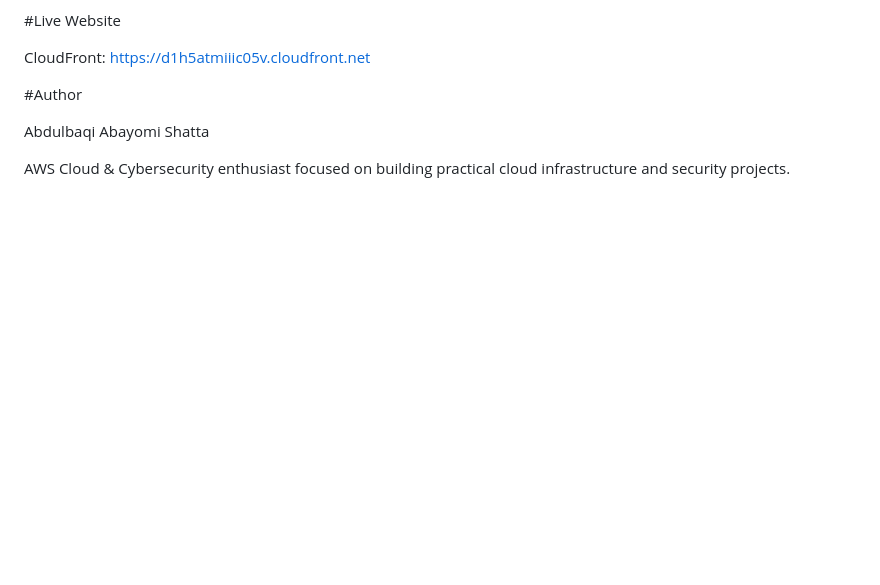
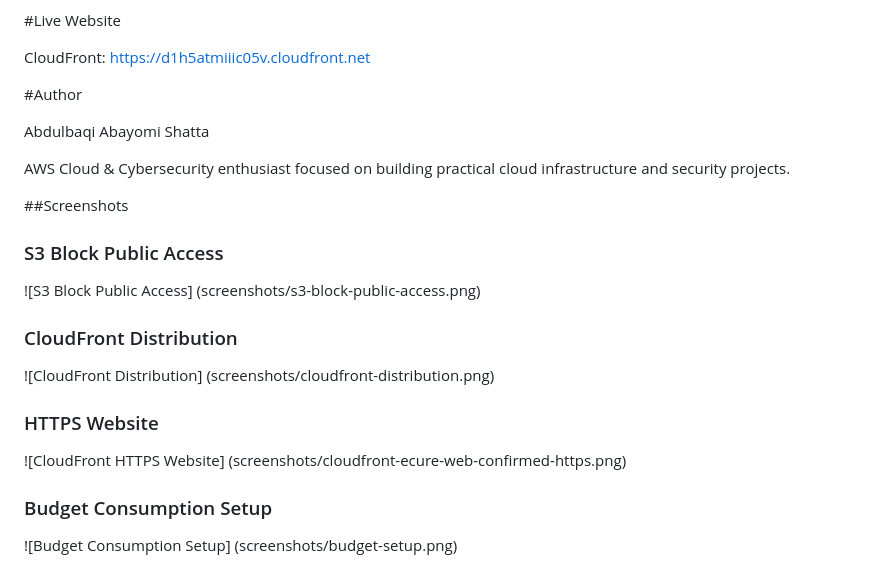
Before and after one commit to Shatta88/aws-static-website, a Markdown page: README.md, the part around the change. Drawn GitHub-style; blank space fills up the shorter version.

```diff
--- a/README.md
+++ b/README.md
@@ -158,3 +158,20 @@ https://d1h5atmiiic05v.cloudfront.net
 Abdulbaqi Abayomi Shatta
 
 AWS Cloud & Cybersecurity enthusiast focused on building practical cloud infrastructure and security projects.
+
+##Screenshots
+### S3 Block Public Access
+![S3 Block Public Access]
+(screenshots/s3-block-public-access.png)
+
+### CloudFront Distribution
+![CloudFront Distribution]
+(screenshots/cloudfront-distribution.png)
+
+### HTTPS Website
+![CloudFront HTTPS Website]
+(screenshots/cloudfront-ecure-web-confirmed-https.png)
+
+### Budget Consumption Setup
+![Budget Consumption Setup]
+(screenshots/budget-setup.png)
```
